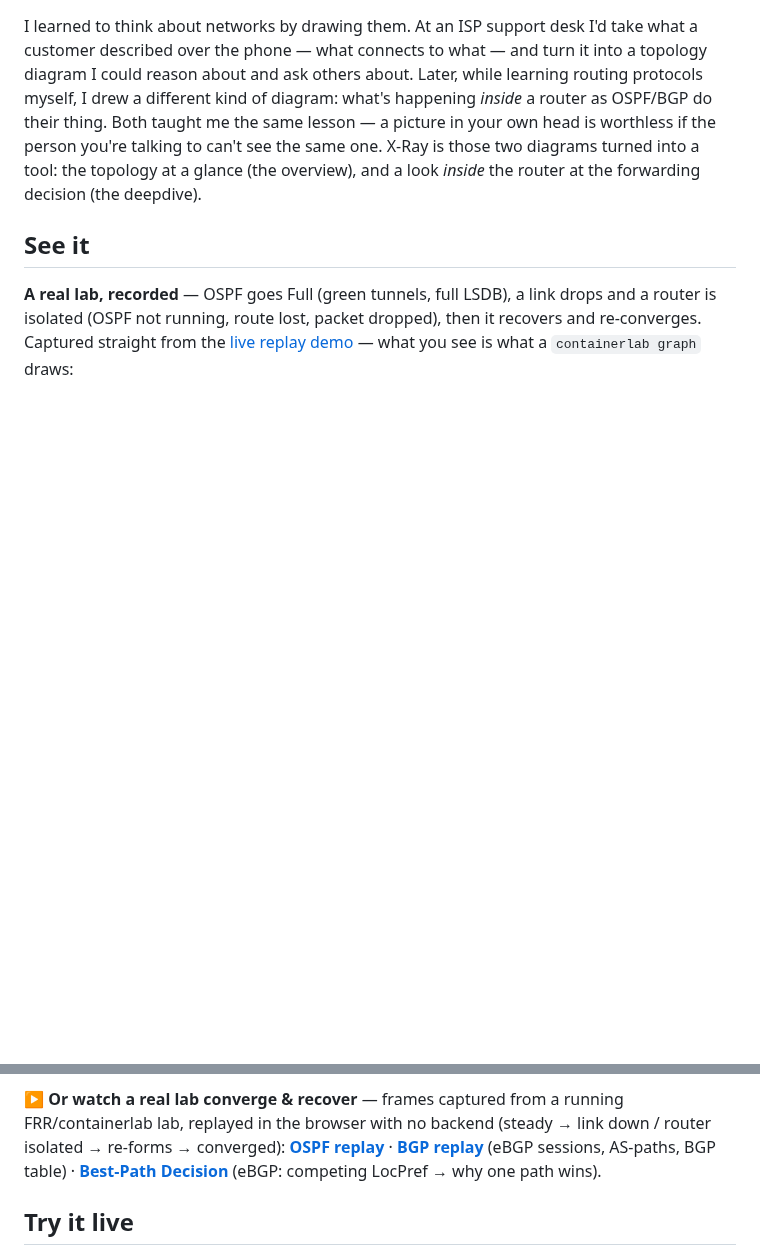
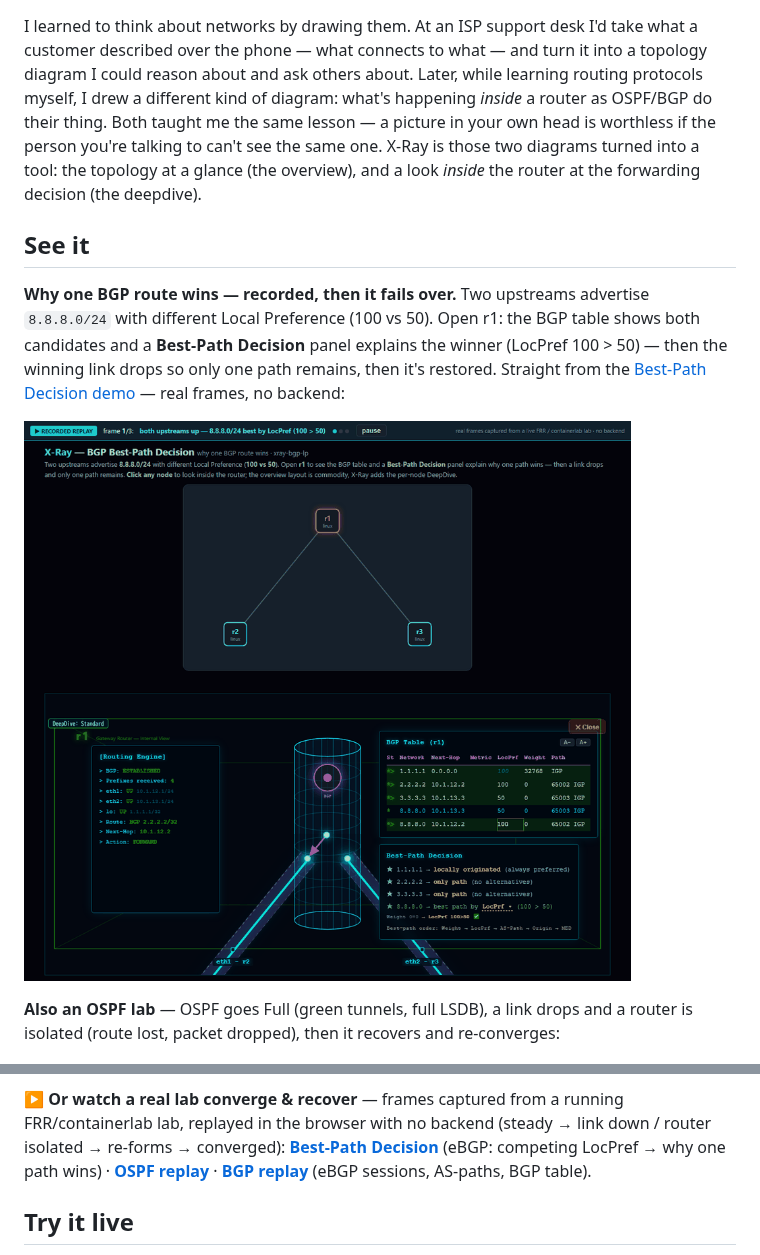
Before and after one commit to rclab-dev/network-xray, a Markdown page: README.md, 2 parts joined by grey strips. GitHub-like rendering; pictures changed too: docs/bgp-best-path.gif (added); blank space fills up the shorter version.

```diff
--- a/README.md
+++ b/README.md
@@ -33,10 +33,16 @@ router at the forwarding decision (the deepdive).
 
 ## See it
 
-**A real lab, recorded** — OSPF goes Full (green tunnels, full LSDB), a link drops and a router is
-isolated (OSPF not running, route lost, packet dropped), then it recovers and re-converges. Captured
-straight from the [live replay demo](https://rclab-dev.github.io/xray-core/demo/) — what you see is what
-a `containerlab graph` draws:
+**Why one BGP route wins — recorded, then it fails over.** Two upstreams advertise `8.8.8.0/24` with
+different Local Preference (100 vs 50). Open r1: the BGP table shows both candidates and a **Best-Path
+Decision** panel explains the winner (LocPref 100 > 50) — then the winning link drops so only one path
+remains, then it's restored. Straight from the
+[Best-Path Decision demo](https://rclab-dev.github.io/xray-core/demo/index-bgp-lp.html) — real frames, no backend:
+
+![BGP Best-Path Decision — 8.8.8.0/24 is heard from two upstreams; LocPref 100>50 picks the winner, then the winning link drops so only one path remains, then it recovers — recorded from a real FRR/containerlab lab](docs/bgp-best-path.gif)
+
+**Also an OSPF lab** — OSPF goes Full (green tunnels, full LSDB), a link drops and a router is isolated
+(route lost, packet dropped), then it recovers and re-converges:
 
 ![OSPF adjacency goes Full, a link drops and the route is lost, then it recovers — recorded from a real FRR/containerlab lab](docs/ospf-fail-recover.gif)
 
@@ -50,9 +56,9 @@ router to look inside. **<https://rclab-dev.github.io/xray-core/>** (or jump str
 
 **▶ Or watch a real lab converge & recover** — frames captured from a running FRR/containerlab lab,
 replayed in the browser with no backend (steady → link down / router isolated → re-forms → converged):
+**[Best-Path Decision](https://rclab-dev.github.io/xray-core/demo/index-bgp-lp.html)** (eBGP: competing LocPref → why one path wins) ·
 **[OSPF replay](https://rclab-dev.github.io/xray-core/demo/)** ·
-**[BGP replay](https://rclab-dev.github.io/xray-core/demo/index-bgp.html)** (eBGP sessions, AS-paths, BGP table) ·
-**[Best-Path Decision](https://rclab-dev.github.io/xray-core/demo/index-bgp-lp.html)** (eBGP: competing LocPref → why one path wins).
+**[BGP replay](https://rclab-dev.github.io/xray-core/demo/index-bgp.html)** (eBGP sessions, AS-paths, BGP table).
 
 ## Try it live
 
```
Also changed, not shown: 2 other files.
